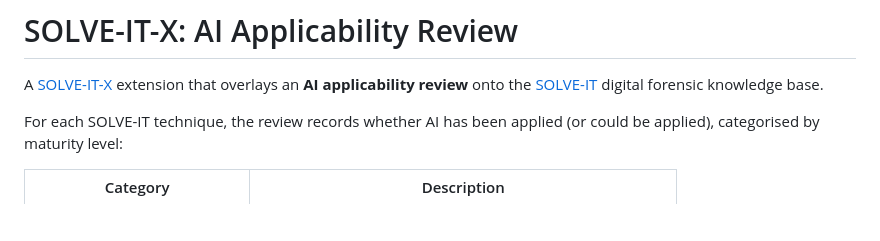
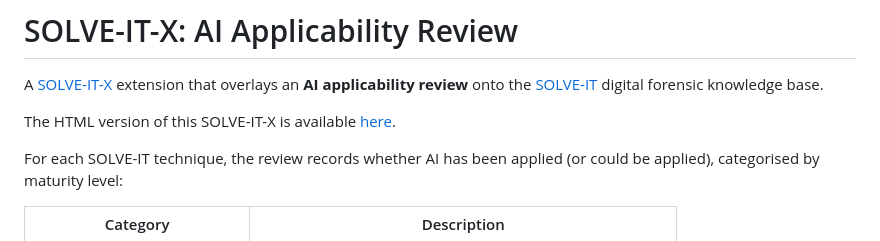
Before and after one commit to SOLVE-IT-DF/solve-it-x-demo-ai-applicability-review, a Markdown page: README.md, the part around the change. Drawn GitHub-style; blank space fills up the shorter version.

Commit message:
Update README with HTML version link
Added link to HTML version of SOLVE-IT-X.

```diff
--- a/README.md
+++ b/README.md
@@ -1,6 +1,8 @@
 # SOLVE-IT-X: AI Applicability Review
 
 A [SOLVE-IT-X](https://github.com/SOLVE-IT-DF/solve-it-x) extension that overlays an **AI applicability review** onto the [SOLVE-IT](https://github.com/SOLVE-IT-DF/solve-it) digital forensic knowledge base.
+
+The HTML version of this SOLVE-IT-X is available [here](https://solve-it-df.github.io/solve-it-x-demo-ai-applicability-review/).
 
 For each SOLVE-IT technique, the review records whether AI has been applied (or could be applied), categorised by maturity level:
 
```
